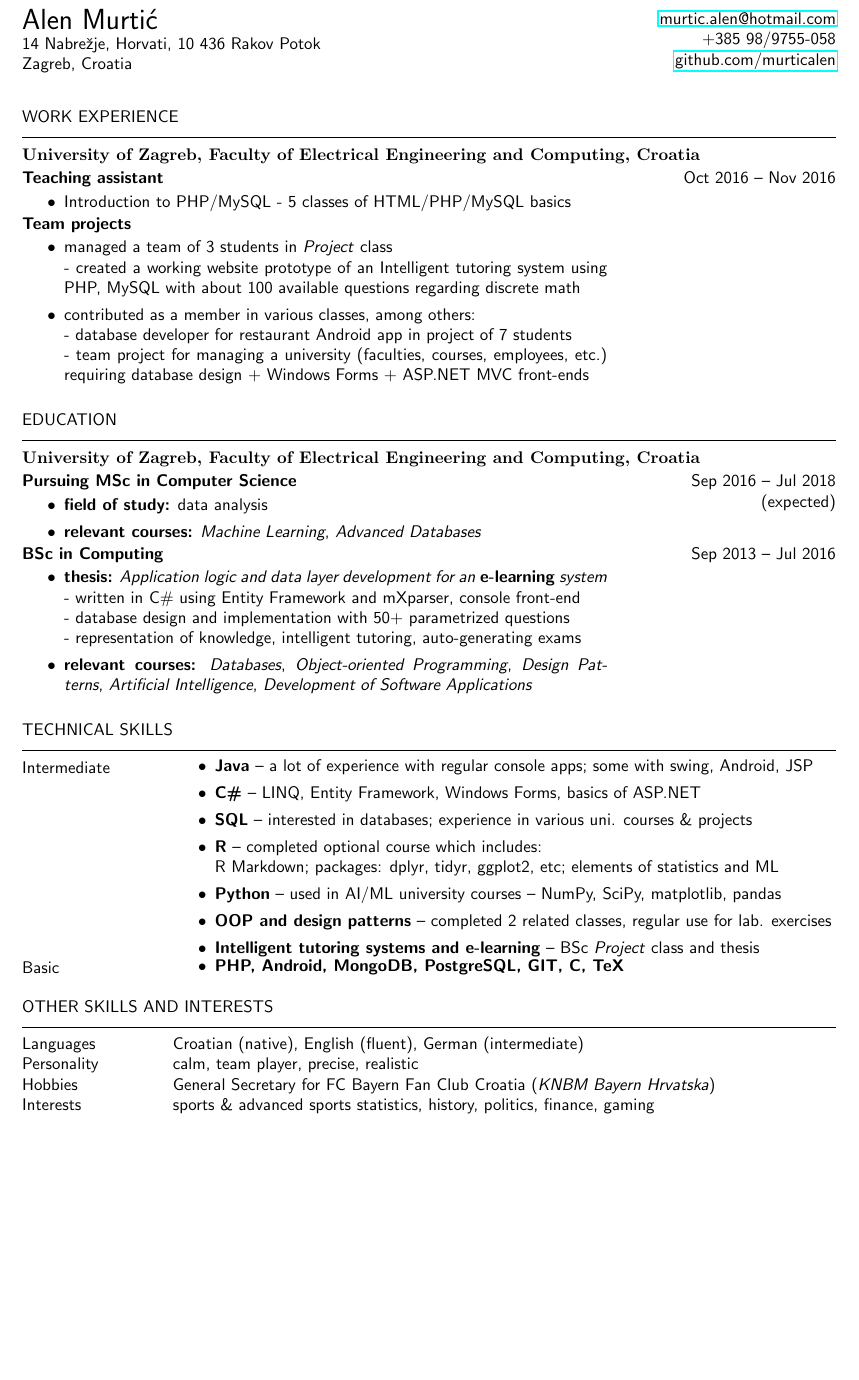
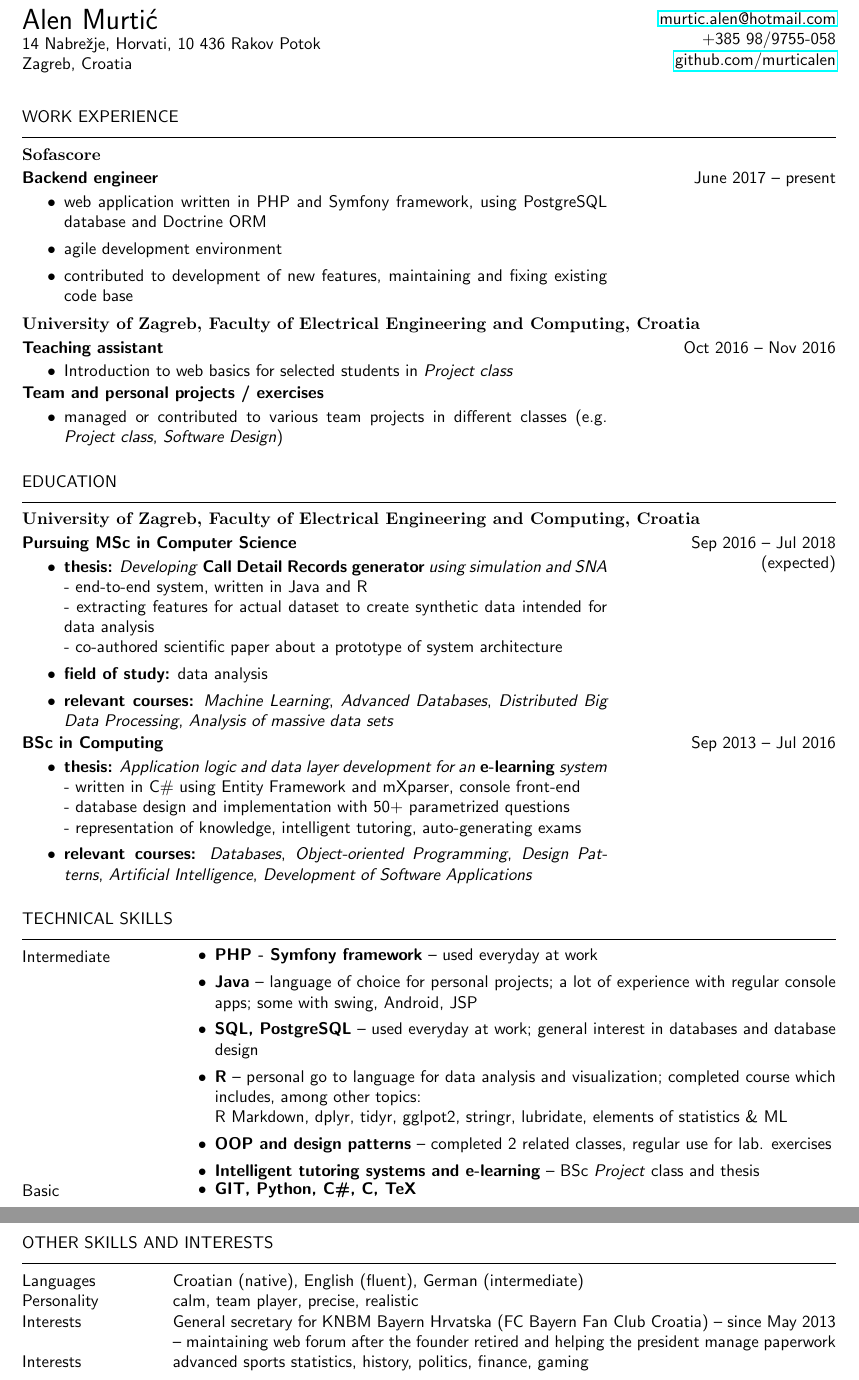
Before and after one commit to murticalen/CV, a LaTeX document (latex - eng/Alen Murtic - eng.tex): part of the page before the commit and two parts of pages 1 and 2 of 2 after it, the two joined at a grey line, cut so that both start at the same text, the shorter picture padded with empty space. Compiled offline with pdfLaTeX.

Commit message:
May 2018

```diff
--- a/latex - eng/Alen Murtic - eng.tex
+++ b/latex - eng/Alen Murtic - eng.tex
@@ -68,31 +68,40 @@
 
 \section{work experience}
 
+\subsection{Sofascore}
+\begin{period}{\textbf{Backend engineer}}{June 2017 -- present}
+    \item web application written in PHP and Symfony framework, using PostgreSQL database and Doctrine ORM
+    \item agile development environment
+    \item contributed to development of new features, maintaining and fixing existing code base
+\end{period}
+
 \subsection{University of Zagreb, Faculty of Electrical Engineering and Computing, Croatia}
 \begin{period}{\textbf{Teaching assistant}}{Oct 2016 -- Nov 2016}
-	\item Introduction to PHP/MySQL - 5 classes of HTML/PHP/MySQL basics
+	\item Introduction to web basics for selected students in \textit{Project class}
 \end{period}
-\begin{period}{\textbf{Team projects}}{}
-	\item managed a team of 3 students in \textit{Project} class
-	\newline
-	- created a working website prototype of an Intelligent tutoring system using PHP, MySQL with about 100 available questions regarding discrete math
-	\item contributed as a member in various classes, among others:
-	\newline
-	- database developer for restaurant Android app in project of 7 students
-	\newline
-	- team project for managing a university (faculties, courses, employees, etc.) requiring database design + Windows Forms + ASP.NET MVC front-ends
+\begin{period}{\textbf{Team and personal projects / exercises}}{}
+	\item managed or contributed to various team projects in different classes (e.g. \textit{Project class}, \textit{Software Design})
 \end{period}
 
 \section{education}
 \subsection{University of Zagreb, Faculty of Electrical Engineering and Computing, Croatia}
 \begin{period}{\textbf{Pursuing MSc in Computer Science}}{Sep 2016 -- Jul 2018\linebreak(expected)}
+    \item \textbf{thesis:}
+        \textit{Developing \textbf{Call Detail Records generator} using simulation and SNA}
+        \newline - end-to-end system, written in Java and R
+        \newline - extracting features for actual dataset to create synthetic data intended for data analysis
+        \newline - co-authored scientific paper about a prototype of system architecture
     \item \textbf{field of study:}
         data analysis
     \item \textbf{relevant courses:}
 	    \textit{\href{%http://www.fer.unizg.hr/en/course/su
 	    	}{Machine Learning}},
 	    \textit{\href{%http://www.fer.unizg.hr/en/course/advdat
-	    	}{Advanced Databases}}
+	    	}{Advanced Databases}},
+	    \textit{\href{%https://www.fer.unizg.hr/en/course/dbdp
+	    	}{Distributed Big Data Processing}},
+	    \textit{\href{%https://www.fer.unizg.hr/en/course/aomds
+	    	}{Analysis of massive data sets}}
 \end{period}
 \begin{period}{\textbf{BSc in Computing}}{Sep 2013 -- Jul 2016}
     \item \textbf{thesis:}
@@ -119,19 +128,18 @@
 \begin{skills}
     Intermediate &
     \begin{itemize}
-        \item \textbf{Java} -- a lot of experience with regular console apps; some with swing, Android, JSP
-        \item \textbf{C\#} -- LINQ, Entity Framework, Windows Forms, basics of ASP.NET
-        \item \textbf{SQL} -- interested in databases; experience in various uni. courses \& projects
-        \item \textbf{R} -- completed optional course which includes:
+        \item \textbf{PHP - Symfony framework} -- used everyday at work
+        \item \textbf{Java} -- language of choice for personal projects; a lot of experience with regular console apps; some with swing, Android, JSP
+        \item \textbf{SQL, PostgreSQL} -- used everyday at work; general interest in databases and database design
+        \item \textbf{R} -- personal go to language for data analysis and visualization; completed course which includes, among other topics:
         \newline
-        R Markdown; packages: dplyr, tidyr, ggplot2, etc; elements of statistics and ML
-        \item \textbf{Python} -- used in AI/ML university courses -- NumPy, SciPy, matplotlib, pandas
+        R Markdown, dplyr, tidyr, gglpot2, stringr, lubridate, elements of statistics \& ML
         \item \textbf{OOP and design patterns} -- completed 2 related classes, regular use for lab. exercises
         \item \textbf{Intelligent tutoring systems and e-learning} -- BSc \textit{Project} class and thesis
     \end{itemize}\\
     Basic &
     \begin{itemize}
-        \item \textbf{PHP, Android, MongoDB, PostgreSQL, GIT, C, TeX}
+        \item \textbf{GIT, Python, C\#, C, TeX}
     \end{itemize} \\
 \end{skills}
 
@@ -146,8 +154,8 @@
 \begin{skills}
 	Languages & Croatian (native), English (fluent), German (intermediate) \\
 	Personality & calm, team player, precise, realistic \\
-	Hobbies & General Secretary for  FC Bayern Fan Club Croatia (\textit{KNBM Bayern Hrvatska})\\
-	Interests & sports \& advanced sports statistics, history, politics, finance, gaming \\
+	Interests & General secretary for KNBM Bayern Hrvatska (FC Bayern Fan Club Croatia) -- since May 2013 -- maintaining web forum after the founder retired and helping the president manage paperwork \\
+	Interests & advanced sports statistics, history, politics, finance, gaming \\
 \end{skills}
 
 \end{document}
```
Also changed, not shown: latex - eng/Alen Murtic - eng.pdf.
